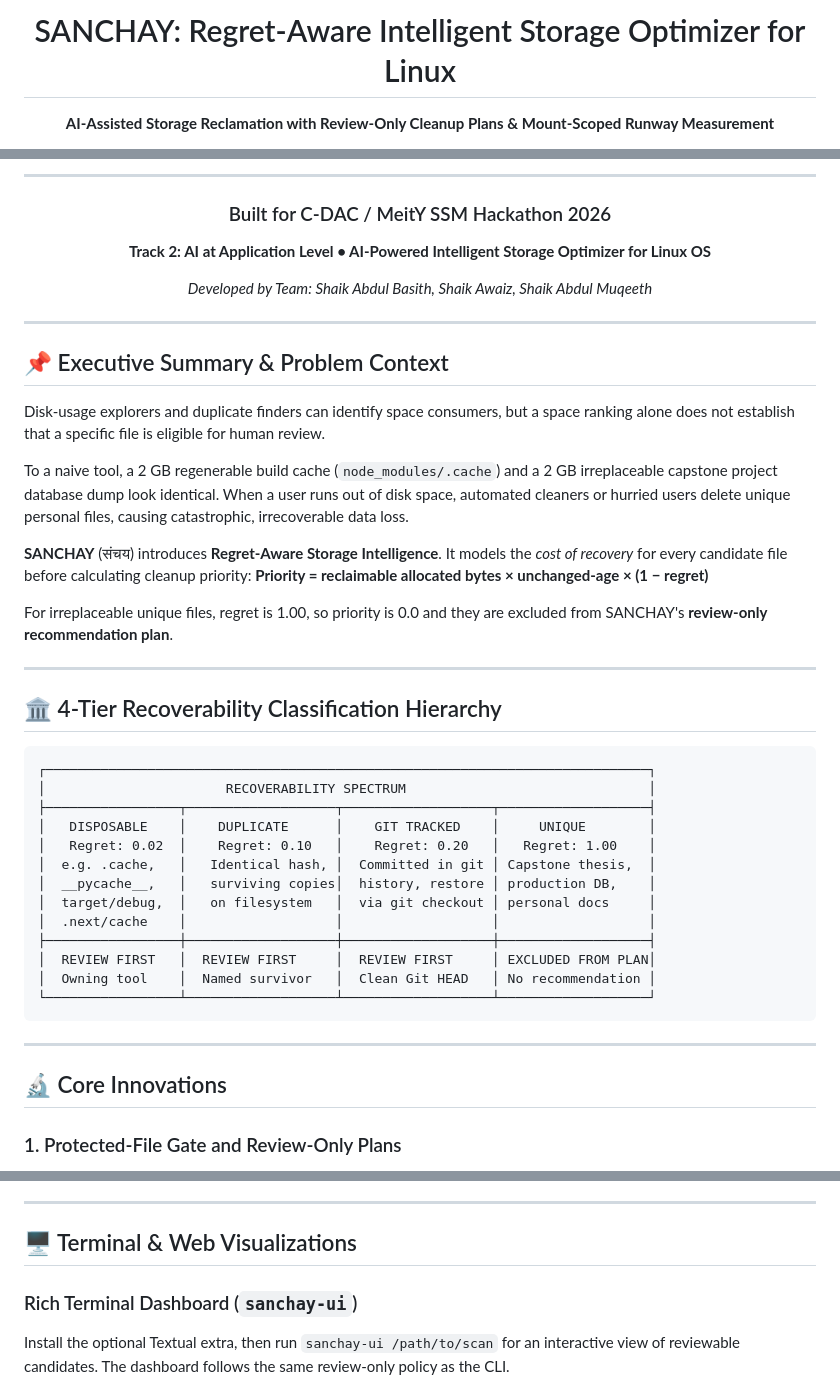
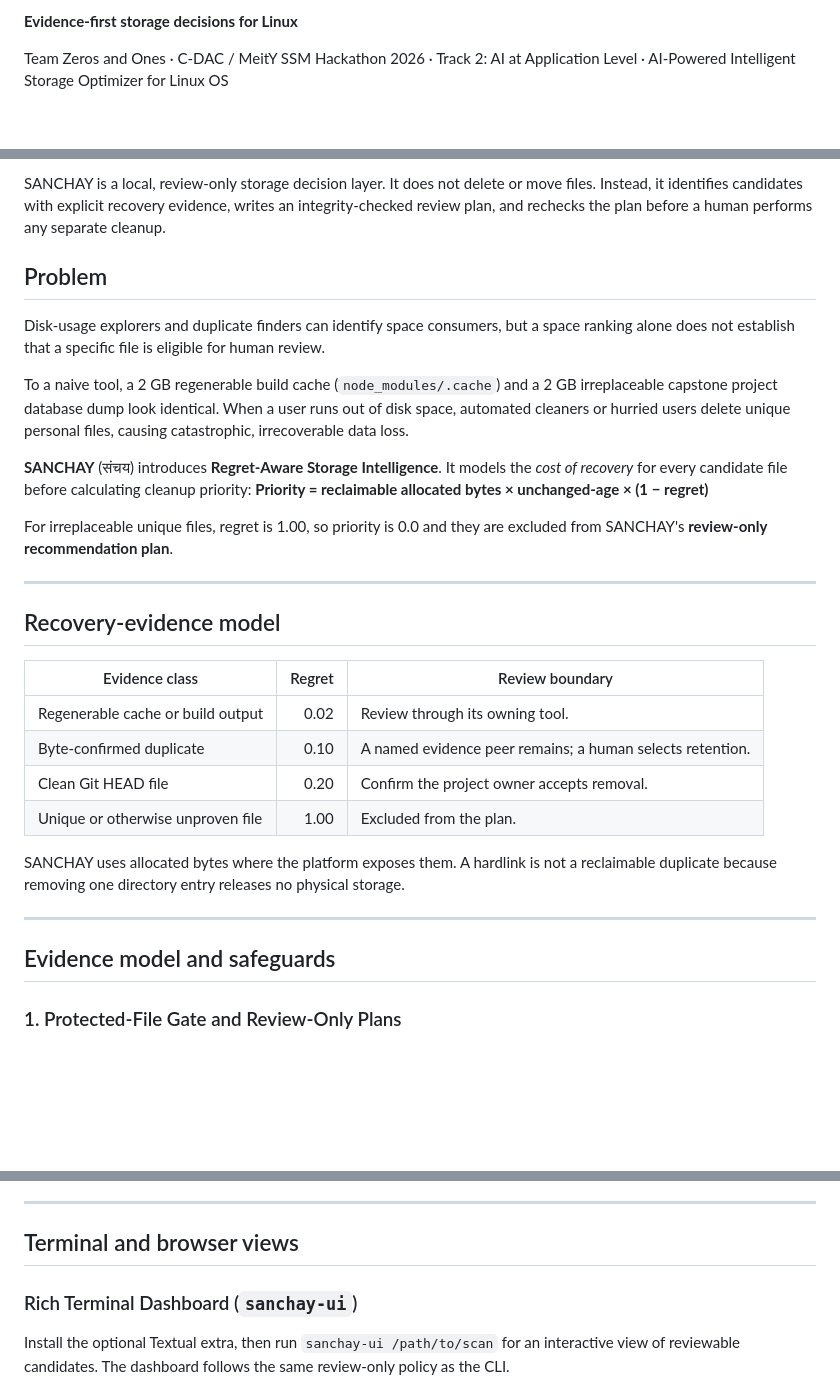
Before and after one commit to basithladdu/sanchay, a Markdown page: README.md, 3 parts joined by grey strips. Rendered like a GitHub page; blank space fills up the shorter version.

Commit message:
Refine evidence-first README

````diff
--- a/README.md
+++ b/README.md
@@ -2,5 +2,6 @@
 
-# SANCHAY: Regret-Aware Intelligent Storage Optimizer for Linux
+**Evidence-first storage decisions for Linux**
 
-**AI-Assisted Storage Reclamation with Review-Only Cleanup Plans & Mount-Scoped Runway Measurement**
+Team Zeros and Ones · C-DAC / MeitY SSM Hackathon 2026 · Track 2: AI at
+Application Level · AI-Powered Intelligent Storage Optimizer for Linux OS
 
@@ -11,16 +9,10 @@
 
----
+SANCHAY is a local, review-only storage decision layer. It does not delete or
+move files. Instead, it identifies candidates with explicit recovery evidence,
+writes an integrity-checked review plan, and rechecks the plan before a human
+performs any separate cleanup.
 
-### Built for C-DAC / MeitY SSM Hackathon 2026
-**Track 2: AI at Application Level • AI-Powered Intelligent Storage Optimizer for Linux OS**
-
-*Developed by Team: Shaik Abdul Basith, Shaik Awaiz, Shaik Abdul Muqeeth*
-
----
-
-</div>
-
-## 📌 Executive Summary & Problem Context
+## Problem
 
 Disk-usage explorers and duplicate finders can identify space consumers, but a
 space ranking alone does not establish that a specific file is eligible for
@@ -35,27 +27,22 @@ For irreplaceable unique files, regret is 1.00, so priority is 0.0 and they are
 
 ---
 
-## 🏛️ 4-Tier Recoverability Classification Hierarchy
+## Recovery-evidence model
 
-```
-┌─────────────────────────────────────────────────────────────────────────────┐
-│                       RECOVERABILITY SPECTRUM                               │
-├─────────────────┬───────────────────┬───────────────────┬───────────────────┤
-│   DISPOSABLE    │    DUPLICATE      │    GIT TRACKED    │     UNIQUE        │
-│   Regret: 0.02  │    Regret: 0.10   │    Regret: 0.20   │   Regret: 1.00    │
-│  e.g. .cache,   │   Identical hash, │  Committed in git │ Capstone thesis,  │
-│  __pycache__,   │   surviving copies│  history, restore │ production DB,    │
-│  target/debug,  │   on filesystem   │  via git checkout │ personal docs     │
-│  .next/cache    │                   │                   │                   │
-├─────────────────┼───────────────────┼───────────────────┼───────────────────┤
-│  REVIEW FIRST   │  REVIEW FIRST     │  REVIEW FIRST     │ EXCLUDED FROM PLAN│
-│  Owning tool    │  Named survivor   │  Clean Git HEAD   │ No recommendation │
-└─────────────────┴───────────────────┴───────────────────┴───────────────────┘
-```
+| Evidence class | Regret | Review boundary |
+| --- | ---: | --- |
+| Regenerable cache or build output | 0.02 | Review through its owning tool. |
+| Byte-confirmed duplicate | 0.10 | A named evidence peer remains; a human selects retention. |
+| Clean Git HEAD file | 0.20 | Confirm the project owner accepts removal. |
+| Unique or otherwise unproven file | 1.00 | Excluded from the plan. |
+
+SANCHAY uses allocated bytes where the platform exposes them. A hardlink is
+not a reclaimable duplicate because removing one directory entry releases no
+physical storage.
 
 ---
 
-## 🔬 Core Innovations
+## Evidence model and safeguards
 
 ### 1. Protected-File Gate and Review-Only Plans
 Traditional systems ask the user to untick critical files from a massive list.
@@ -238,7 +225,7 @@ path to inspect it.
 
 ---
 
-## 🖥️ Terminal & Web Visualizations
+## Terminal and browser views
 
 ### Rich Terminal Dashboard (`sanchay-ui`)
 
````
Also changed, not shown: other parts of README.md (+4 -7 lines).
